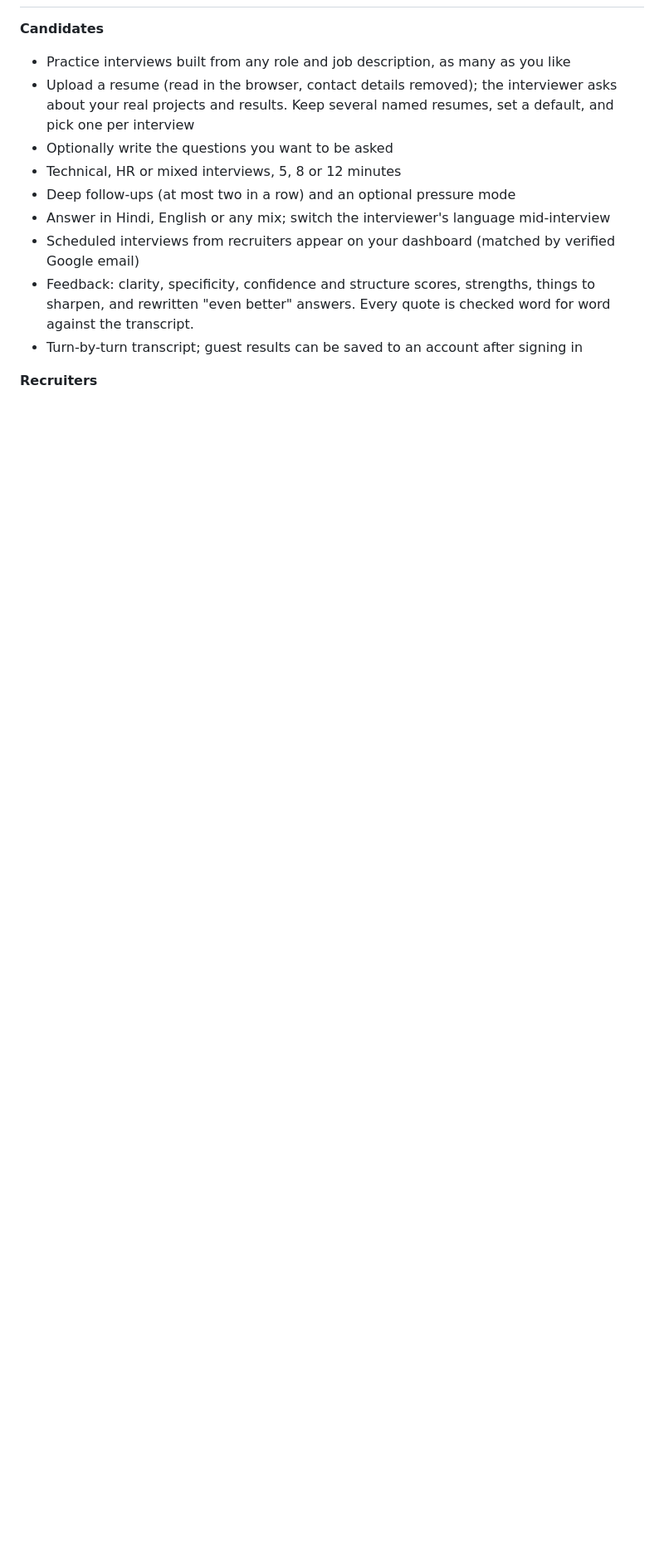
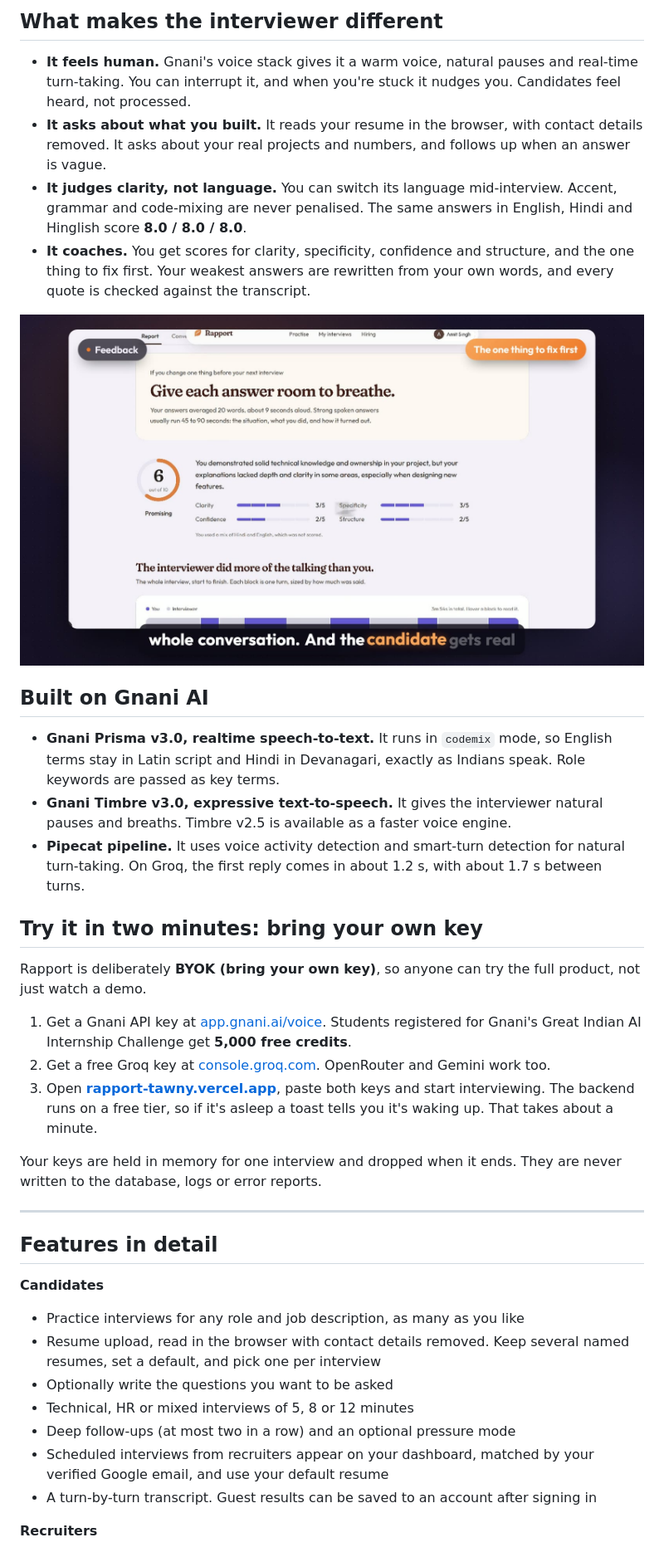
Before and after one commit to codedpool/rapport, a Markdown page: README.md, the part around one of its changes. Shown at 83% size. Drawn GitHub-style; pictures changed too: docs/images/feedback.jpg (added); blank space fills up the shorter version.

Commit message:
Rewrite the README as a pitch, with screenshots and a try-it guide

```diff
--- a/README.md
+++ b/README.md
@@ -10,13 +31,39 @@ Built for the Gnani AI Voice AI Challenge. **Live: https://rapport-tawny.vercel.
+## What makes the interviewer different
+
+- **It feels human.** Gnani's voice stack gives it a warm voice, natural pauses and real-time turn-taking. You can interrupt it, and when you're stuck it nudges you. Candidates feel heard, not processed.
+- **It asks about what you built.** It reads your resume in the browser, with contact details removed. It asks about your real projects and numbers, and follows up when an answer is vague.
+- **It judges clarity, not language.** You can switch its language mid-interview. Accent, grammar and code-mixing are never penalised. The same answers in English, Hindi and Hinglish score **8.0 / 8.0 / 8.0**.
+- **It coaches.** You get scores for clarity, specificity, confidence and structure, and the one thing to fix first. Your weakest answers are rewritten from your own words, and every quote is checked against the transcript.
+
+![The feedback report](docs/images/feedback.jpg)
+
+## Built on Gnani AI
+
+- **Gnani Prisma v3.0, realtime speech-to-text.** It runs in `codemix` mode, so English terms stay in Latin script and Hindi in Devanagari, exactly as Indians speak. Role keywords are passed as key terms.
+- **Gnani Timbre v3.0, expressive text-to-speech.** It gives the interviewer natural pauses and breaths. Timbre v2.5 is available as a faster voice engine.
+- **Pipecat pipeline.** It uses voice activity detection and smart-turn detection for natural turn-taking. On Groq, the first reply comes in about 1.2 s, with about 1.7 s between turns.
+
+## Try it in two minutes: bring your own key
+
+Rapport is deliberately **BYOK (bring your own key)**, so anyone can try the full product, not just watch a demo.
+
+1. Get a Gnani API key at [app.gnani.ai/voice](https://app.gnani.ai/voice). Students registered for Gnani's Great Indian AI Internship Challenge get **5,000 free credits**.
+2. Get a free Groq key at [console.groq.com](https://console.groq.com). OpenRouter and Gemini work too.
+3. Open **[rapport-tawny.vercel.app](https://rapport-tawny.vercel.app)**, paste both keys and start interviewing. The backend runs on a free tier, so if it's asleep a toast tells you it's waking up. That takes about a minute.
+
+Your keys are held in memory for one interview and dropped when it ends. They are never written to the database, logs or error reports.
+
+---
+
+## Features in detail
 
 **Candidates**
-- Practice interviews built from any role and job description, as many as you like
-- Upload a resume (read in the browser, contact details removed); the interviewer asks about your real projects and results. Keep several named resumes, set a default, and pick one per interview
+- Practice interviews for any role and job description, as many as you like
+- Resume upload, read in the browser with contact details removed. Keep several named resumes, set a default, and pick one per interview
 - Optionally write the questions you want to be asked
-- Technical, HR or mixed interviews, 5, 8 or 12 minutes
+- Technical, HR or mixed interviews of 5, 8 or 12 minutes
 - Deep follow-ups (at most two in a row) and an optional pressure mode
-- Answer in Hindi, English or any mix; switch the interviewer's language mid-interview
-- Scheduled interviews from recruiters appear on your dashboard (matched by verified Google email)
-- Feedback: clarity, specificity, confidence and structure scores, strengths, things to sharpen, and rewritten "even better" answers. Every quote is checked word for word against the transcript.
-- Turn-by-turn transcript; guest results can be saved to an account after signing in
+- Scheduled interviews from recruiters appear on your dashboard, matched by your verified Google email, and use your default resume
+- A turn-by-turn transcript. Guest results can be saved to an account after signing in
 
 **Recruiters**
```
Also changed, not shown: other parts of README.md (+54 -39 lines), docs/images/interview.jpg (added), docs/images/title.jpg (added).
